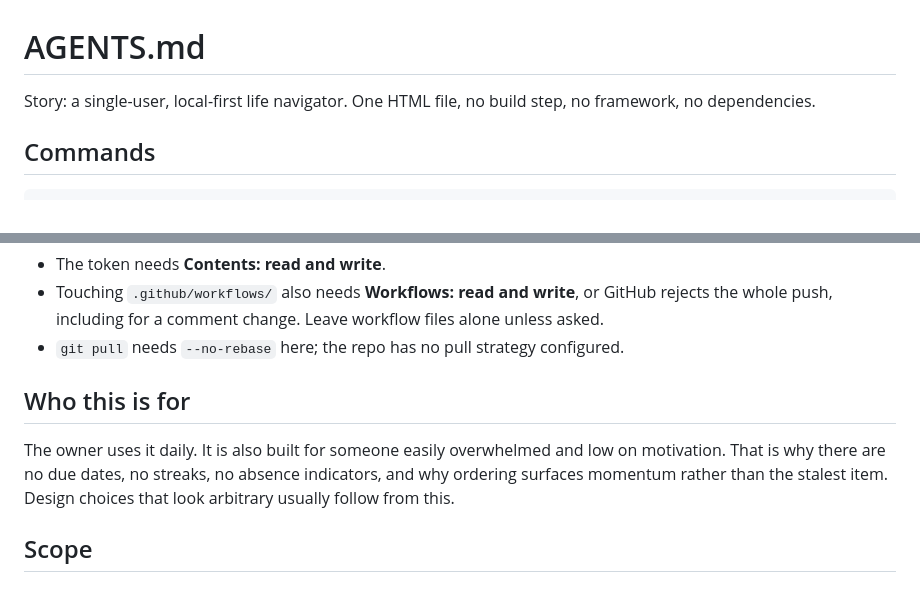
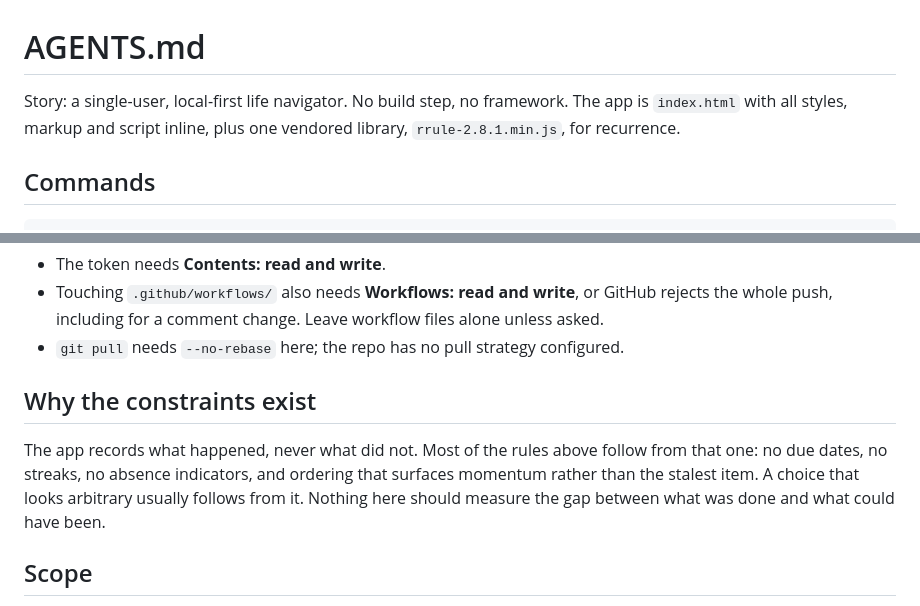
Before and after one commit to cdhwrd/story-app, a Markdown page: AGENTS.md, 2 parts joined by grey strips. Drawn GitHub-style.

```diff
--- a/AGENTS.md
+++ b/AGENTS.md
@@ -1,6 +1,6 @@
 # AGENTS.md
 
-Story: a single-user, local-first life navigator. One HTML file, no build step, no framework, no dependencies.
+Story: a single-user, local-first life navigator. No build step, no framework. The app is `index.html` with all styles, markup and script inline, plus one vendored library, `rrule-2.8.1.min.js`, for recurrence.
 
 ## Commands
 
@@ -83,9 +83,9 @@ git push "https://<token>@github.com/cdhwrd/story-app.git" main
 - Touching `.github/workflows/` also needs **Workflows: read and write**, or GitHub rejects the whole push, including for a comment change. Leave workflow files alone unless asked.
 - `git pull` needs `--no-rebase` here; the repo has no pull strategy configured.
 
-## Who this is for
+## Why the constraints exist
 
-The owner uses it daily. It is also built for someone easily overwhelmed and low on motivation. That is why there are no due dates, no streaks, no absence indicators, and why ordering surfaces momentum rather than the stalest item. Design choices that look arbitrary usually follow from this.
+The app records what happened, never what did not. Most of the rules above follow from that one: no due dates, no streaks, no absence indicators, and ordering that surfaces momentum rather than the stalest item. A choice that looks arbitrary usually follows from it. Nothing here should measure the gap between what was done and what could have been.
 
 ## Scope
 
```
Also changed, not shown: README.md (+5 -5 lines).
